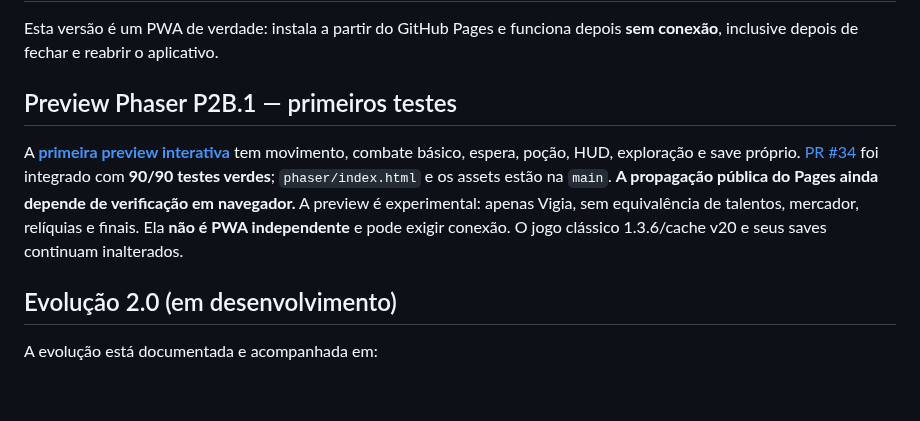
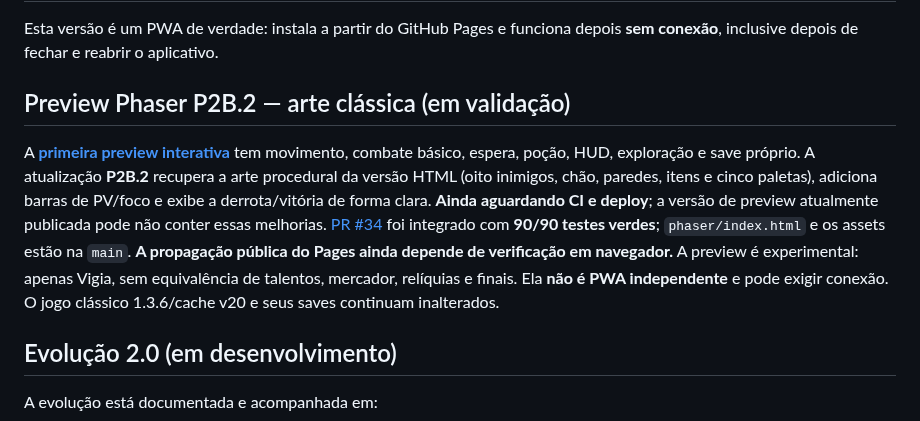
Before and after one commit to pedromaintenance/catacumbas-de-golzdov, a Markdown page: README.md, the part around the change. Rendered like a GitHub page; blank space fills up the shorter version.

Commit message:
docs(phaser): P2B.2 arte do HTML, encerramento, testes e QA pendente

```diff
--- a/README.md
+++ b/README.md
@@ -2,9 +2,9 @@
 
 Esta versão é um PWA de verdade: instala a partir do GitHub Pages e funciona depois **sem conexão**, inclusive depois de fechar e reabrir o aplicativo.
 
-## Preview Phaser P2B.1 — primeiros testes
+## Preview Phaser P2B.2 — arte clássica (em validação)
 
-A [**primeira preview interativa**](https://pedromaintenance.github.io/catacumbas-de-golzdov/phaser/) tem movimento, combate básico, espera, poção, HUD, exploração e save próprio. [PR #34](https://github.com/pedromaintenance/catacumbas-de-golzdov/pull/34) foi integrado com **90/90 testes verdes**; `phaser/index.html` e os assets estão na `main`. **A propagação pública do Pages ainda depende de verificação em navegador.** A preview é experimental: apenas Vigia, sem equivalência de talentos, mercador, relíquias e finais. Ela **não é PWA independente** e pode exigir conexão. O jogo clássico 1.3.6/cache v20 e seus saves continuam inalterados.
+A [**primeira preview interativa**](https://pedromaintenance.github.io/catacumbas-de-golzdov/phaser/) tem movimento, combate básico, espera, poção, HUD, exploração e save próprio. A atualização **P2B.2** recupera a arte procedural da versão HTML (oito inimigos, chão, paredes, itens e cinco paletas), adiciona barras de PV/foco e exibe a derrota/vitória de forma clara. **Ainda aguardando CI e deploy**; a versão de preview atualmente publicada pode não conter essas melhorias. [PR #34](https://github.com/pedromaintenance/catacumbas-de-golzdov/pull/34) foi integrado com **90/90 testes verdes**; `phaser/index.html` e os assets estão na `main`. **A propagação pública do Pages ainda depende de verificação em navegador.** A preview é experimental: apenas Vigia, sem equivalência de talentos, mercador, relíquias e finais. Ela **não é PWA independente** e pode exigir conexão. O jogo clássico 1.3.6/cache v20 e seus saves continuam inalterados.
 
 ## Evolução 2.0 (em desenvolvimento)
 
```
